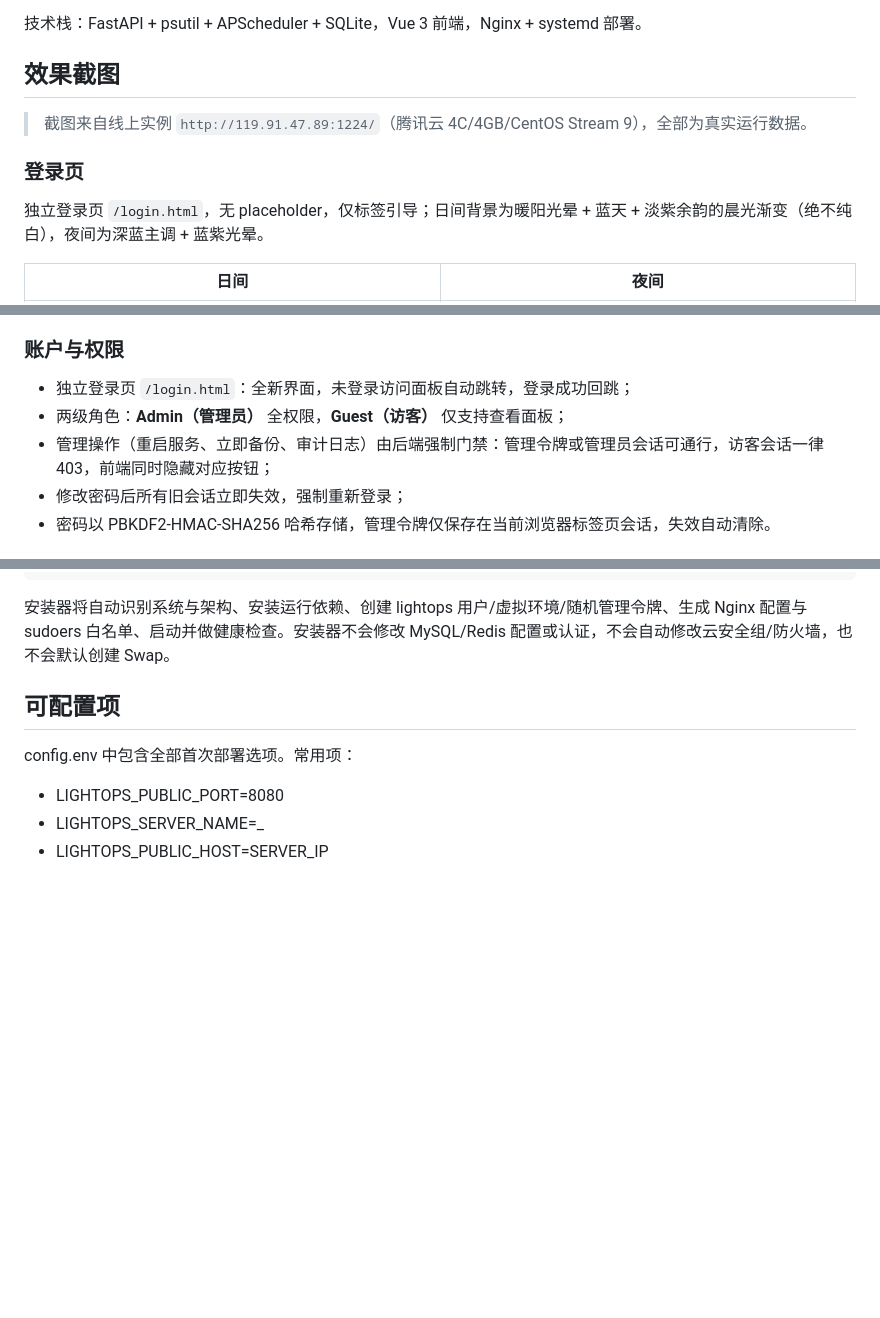
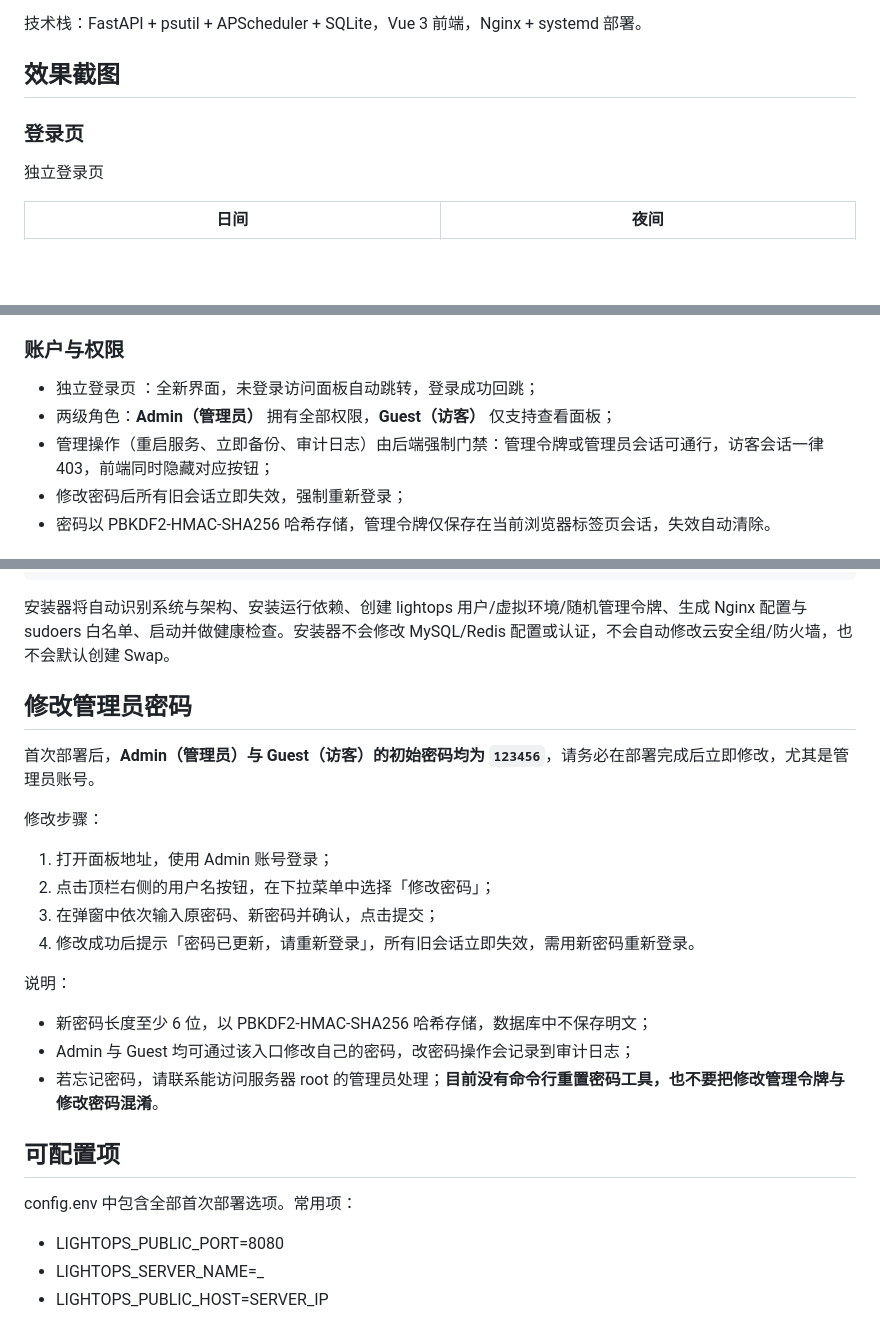
Before and after one commit to Swipa5fox/LightOps, a Markdown page: README.md, 3 parts joined by grey strips. Drawn GitHub-style; blank space fills up the shorter version.

```diff
--- a/README.md
+++ b/README.md
@@ -21,11 +21,9 @@ LightOps 是一个轻量的 Linux 服务器监控面板，主要功能：
 
 ## 效果截图
 
-> 截图来自线上实例 `http://119.91.47.89:1224/`（腾讯云 4C/4GB/CentOS Stream 9），全部为真实运行数据。
-
 ### 登录页
 
-独立登录页 `/login.html`，无 placeholder，仅标签引导；日间背景为暖阳光晕 + 蓝天 + 淡紫余韵的晨光渐变（绝不纯白），夜间为深蓝主调 + 蓝紫光晕。
+独立登录页
 
 | 日间 | 夜间 |
 | :---: | :---: |
@@ -58,9 +56,9 @@ LightOps 是一个轻量的 Linux 服务器监控面板，主要功能：
 
 ### 账户与权限
 
-- 独立登录页 `/login.html`：全新界面，未登录访问面板自动跳转，登录成功回跳；
-- 两级角色：**Admin（管理员）** 全权限，**Guest（访客）** 仅支持查看面板；
-- 管理操作（重启服务、立即备份、审计日志）由后端强制门禁：管理令牌或管理员会话可通行，访客会话一律 403，前端同时隐藏对应按钮；
+- 独立登录页 ：全新界面，未登录访问面板自动跳转，登录成功回跳；
+- 两级角色：**Admin（管理员）** 拥有全部权限，**Guest（访客）** 仅支持查看面板；
+- 管理操作（重启服务、立即备份、审计日志）由后端强制门禁：管理令牌或管理员会话可通行，访客会话一律403，前端同时隐藏对应按钮；
 - 修改密码后所有旧会话立即失效，强制重新登录；
 - 密码以 PBKDF2-HMAC-SHA256 哈希存储，管理令牌仅保存在当前浏览器标签页会话，失效自动清除。
 
@@ -121,6 +119,23 @@ bash deploy/install.sh
 ~~~
 
 安装器将自动识别系统与架构、安装运行依赖、创建 lightops 用户/虚拟环境/随机管理令牌、生成 Nginx 配置与 sudoers 白名单、启动并做健康检查。安装器不会修改 MySQL/Redis 配置或认证，不会自动修改云安全组/防火墙，也不会默认创建 Swap。
+
+## 修改管理员密码
+
+首次部署后，**Admin（管理员）与 Guest（访客）的初始密码均为 `123456`**，请务必在部署完成后立即修改，尤其是管理员账号。
+
+修改步骤：
+
+1. 打开面板地址，使用 Admin 账号登录；
+2. 点击顶栏右侧的用户名按钮，在下拉菜单中选择「修改密码」；
+3. 在弹窗中依次输入原密码、新密码并确认，点击提交；
+4. 修改成功后提示「密码已更新，请重新登录」，所有旧会话立即失效，需用新密码重新登录。
+
+说明：
+
+- 新密码长度至少 6 位，以 PBKDF2-HMAC-SHA256 哈希存储，数据库中不保存明文；
+- Admin 与 Guest 均可通过该入口修改自己的密码，改密码操作会记录到审计日志；
+- 若忘记密码，请联系能访问服务器 root 的管理员处理；**目前没有命令行重置密码工具，也不要把修改管理令牌与修改密码混淆**。
 
 ## 可配置项
 
```
Also changed, not shown: other parts of README.md (+2 -2 lines).
